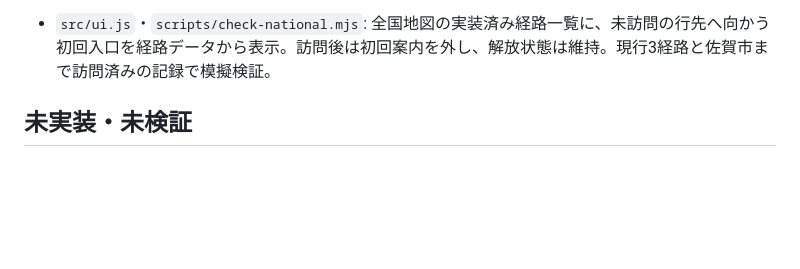
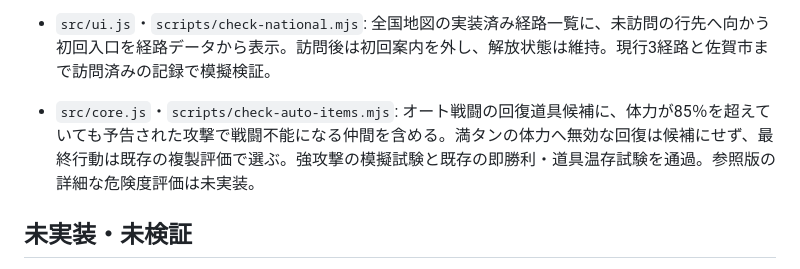
Before and after one commit to Yoshi2026s/toplivermichi-kyushu, a Markdown page: docs/UPDATE_PROGRESS.md, the part around the change. GitHub-like rendering; blank space fills up the shorter version.

Commit message:
Consider predicted lethal damage for auto recovery items

```diff
--- a/docs/UPDATE_PROGRESS.md
+++ b/docs/UPDATE_PROGRESS.md
@@ -113,6 +113,7 @@
 - `src/ui.js`・`scripts/check-save.mjs`: IndexedDBの現行・前世代と簡易保存が併存する場合、検証済みの記録から保存世代が最も新しいものを選ぶ。現行記録の破損、簡易保存の方が新しい場合、前世代の方が新しい場合、同世代の優先順を確認。保存先の一時的な切替後に古い記録を誤読込しない。保存形式は変更しない。
 - `src/ui.js`・`scripts/check-save.mjs`: 保存レコード外側の世代番号と本体の世代が食い違う場合は、チェックサムで検証した本体側を優先。外側の番号だけが異常に大きい記録で新しい簡易保存が隠れないことを模擬検証。旧記録で本体に世代番号がない場合は外側の番号を引き続き利用する。
 - `src/ui.js`・`scripts/check-national.mjs`: 全国地図の実装済み経路一覧に、未訪問の行先へ向かう初回入口を経路データから表示。訪問後は初回案内を外し、解放状態は維持。現行3経路と佐賀市まで訪問済みの記録で模擬検証。
+- `src/core.js`・`scripts/check-auto-items.mjs`: オート戦闘の回復道具候補に、体力が85％を超えていても予告された攻撃で戦闘不能になる仲間を含める。満タンの体力へ無効な回復は候補にせず、最終行動は既存の複製評価で選ぶ。強攻撃の模擬試験と既存の即勝利・道具温存試験を通過。参照版の詳細な危険度評価は未実装。
 
 ## 未実装・未検証
 
```
